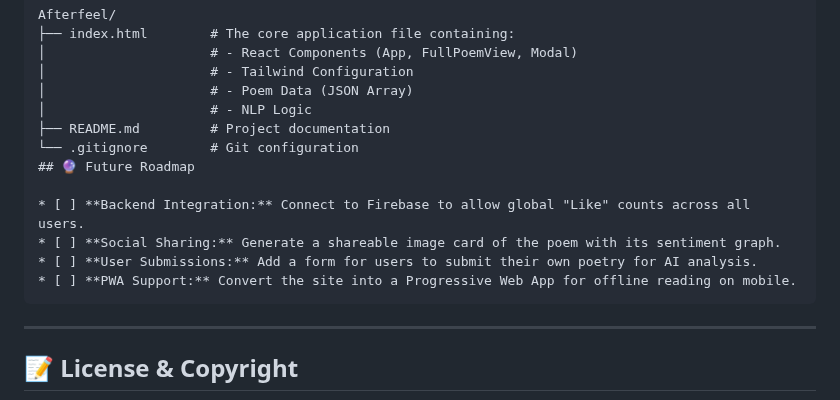
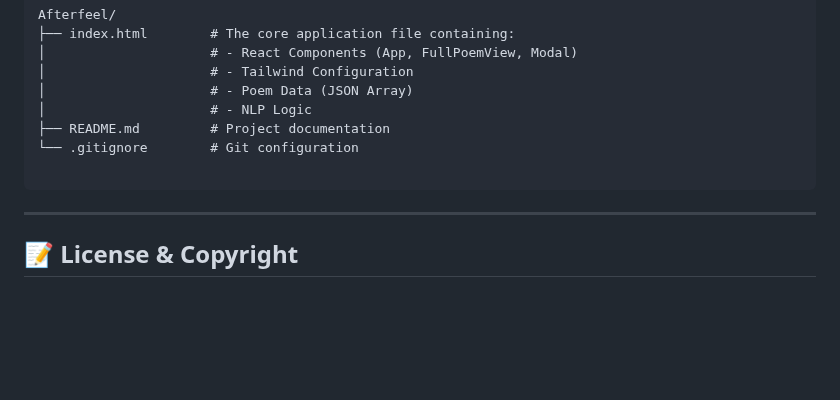
Before and after one commit to ananyajoshi-cseai/After-Feel-Poetry-collection, a Markdown page: README.md, the part around one of its changes. Drawn GitHub-style; blank space fills up the shorter version.

````diff
--- a/README.md
+++ b/README.md
@@ -92,12 +92,7 @@ Afterfeel/
 │                     # - NLP Logic
 ├── README.md         # Project documentation
 └── .gitignore        # Git configuration
-## 🔮 Future Roadmap
 
-* [ ] **Backend Integration:** Connect to Firebase to allow global "Like" counts across all users.
-* [ ] **Social Sharing:** Generate a shareable image card of the poem with its sentiment graph.
-* [ ] **User Submissions:** Add a form for users to submit their own poetry for AI analysis.
-* [ ] **PWA Support:** Convert the site into a Progressive Web App for offline reading on mobile.
 ```
 ---
 
````
Also changed, not shown: other parts of README.md (+1 -0 lines).
